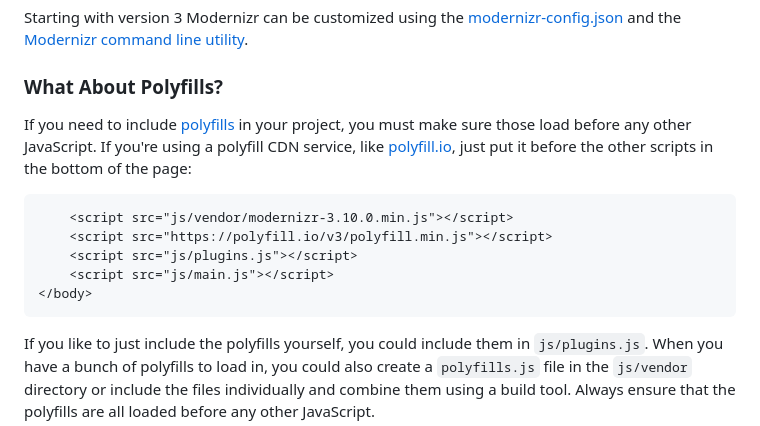
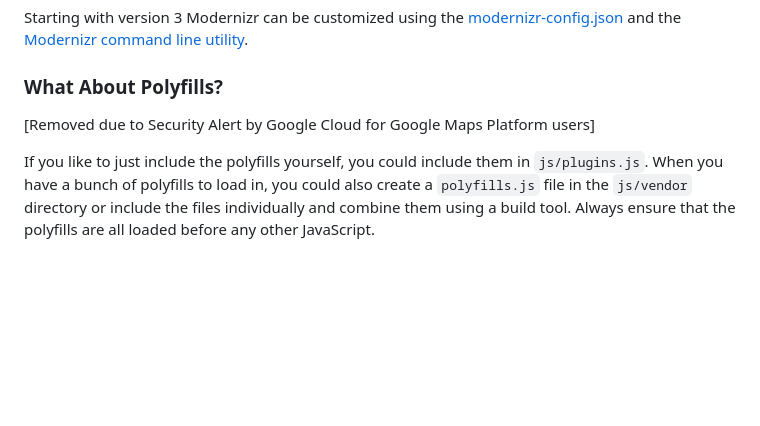
Before and after one commit to LeonardNolting/umdiewelt, a Markdown page: doc/html.md, the part around the change. GitHub-like rendering; blank space fills up the shorter version.

Commit message:
polyfills.io Referenz entfernen wegen Security Alert

````diff
--- a/doc/html.md
+++ b/doc/html.md
@@ -158,19 +158,7 @@ utility](https://www.npmjs.com/package/modernizr-cli).
 
 ### What About Polyfills?
 
-If you need to include
-[polyfills](https://remysharp.com/2010/10/08/what-is-a-polyfill) in your
-project, you must make sure those load before any other JavaScript. If you're
-using a polyfill CDN service, like [polyfill.io](https://polyfill.io/v3/), just put
-it before the other scripts in the bottom of the page:
-
-```html
-    <script src="js/vendor/modernizr-3.10.0.min.js"></script>
-    <script src="https://polyfill.io/v3/polyfill.min.js"></script>
-    <script src="js/plugins.js"></script>
-    <script src="js/main.js"></script>
-</body>
-```
+[Removed due to Security Alert by Google Cloud for Google Maps Platform users]
 
 If you like to just include the polyfills yourself, you could include them in
 `js/plugins.js`. When you have a bunch of polyfills to load in, you could also
````
